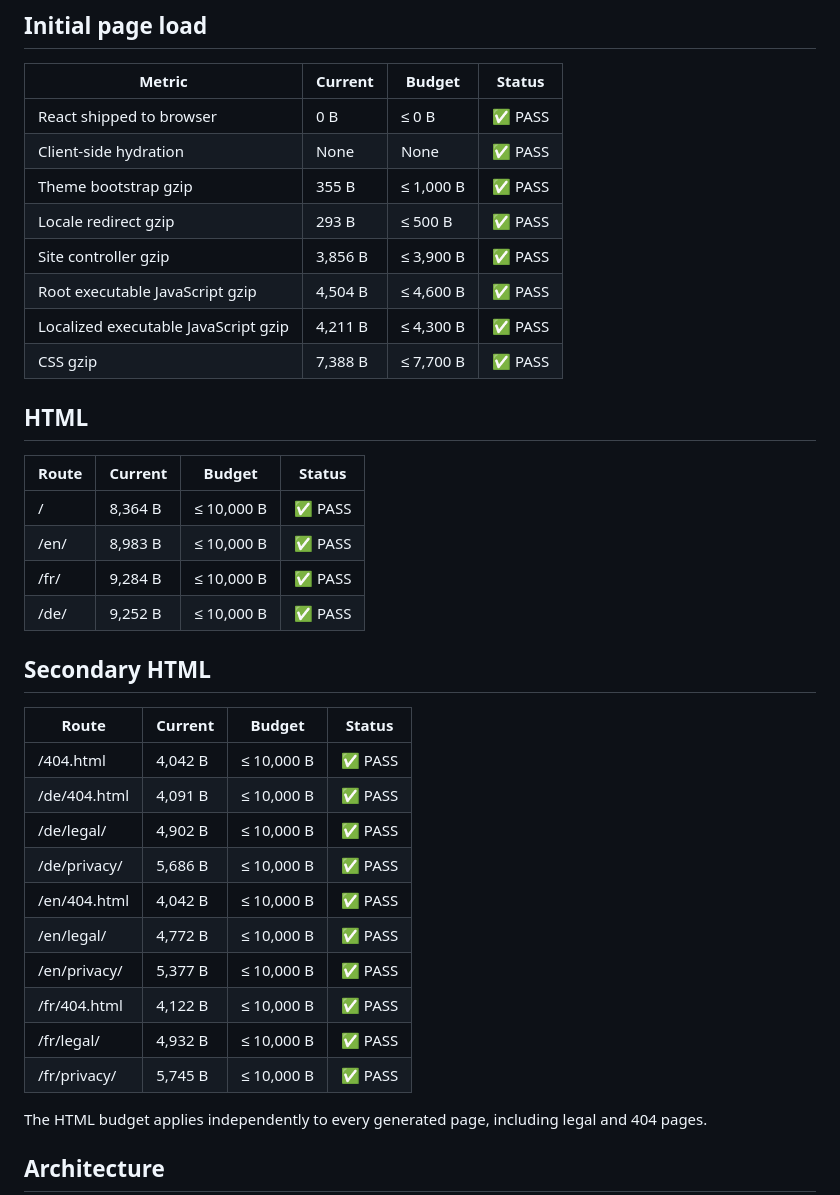
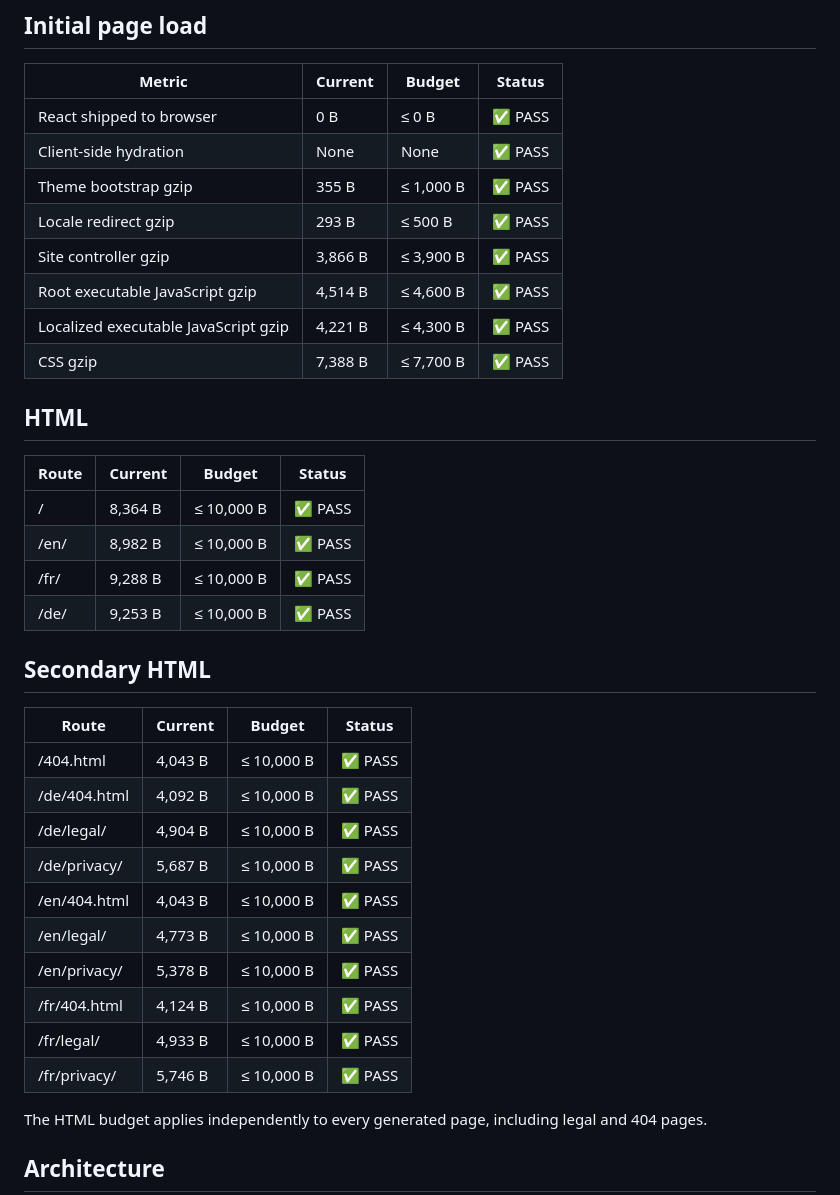
Before and after one commit to BabylooPro/MINIMAL-PORTFOLIO, a Markdown page: reports/PERFORMANCE.md, the part around the change. Rendered like a GitHub page.

Commit message:
updated: performance report

```diff
--- a/reports/PERFORMANCE.md
+++ b/reports/PERFORMANCE.md
@@ -10,9 +10,9 @@ This portfolio is statically pre-rendered. React is used during the build only a
 | Client-side hydration                | None    | None      | ✅ PASS |
 | Theme bootstrap gzip                 | 355 B   | ≤ 1,000 B | ✅ PASS |
 | Locale redirect gzip                 | 293 B   | ≤ 500 B   | ✅ PASS |
-| Site controller gzip                 | 3,856 B | ≤ 3,900 B | ✅ PASS |
-| Root executable JavaScript gzip      | 4,504 B | ≤ 4,600 B | ✅ PASS |
-| Localized executable JavaScript gzip | 4,211 B | ≤ 4,300 B | ✅ PASS |
+| Site controller gzip                 | 3,866 B | ≤ 3,900 B | ✅ PASS |
+| Root executable JavaScript gzip      | 4,514 B | ≤ 4,600 B | ✅ PASS |
+| Localized executable JavaScript gzip | 4,221 B | ≤ 4,300 B | ✅ PASS |
 | CSS gzip                             | 7,388 B | ≤ 7,700 B | ✅ PASS |
 
 ## HTML
@@ -20,24 +20,24 @@ This portfolio is statically pre-rendered. React is used during the build only a
 | Route | Current | Budget     | Status  |
 | ----- | ------- | ---------- | ------- |
 | /     | 8,364 B | ≤ 10,000 B | ✅ PASS |
-| /en/  | 8,983 B | ≤ 10,000 B | ✅ PASS |
-| /fr/  | 9,284 B | ≤ 10,000 B | ✅ PASS |
-| /de/  | 9,252 B | ≤ 10,000 B | ✅ PASS |
+| /en/  | 8,982 B | ≤ 10,000 B | ✅ PASS |
+| /fr/  | 9,288 B | ≤ 10,000 B | ✅ PASS |
+| /de/  | 9,253 B | ≤ 10,000 B | ✅ PASS |
 
 ## Secondary HTML
 
 | Route        | Current | Budget     | Status  |
 | ------------ | ------- | ---------- | ------- |
-| /404.html    | 4,042 B | ≤ 10,000 B | ✅ PASS |
-| /de/404.html | 4,091 B | ≤ 10,000 B | ✅ PASS |
-| /de/legal/   | 4,902 B | ≤ 10,000 B | ✅ PASS |
-| /de/privacy/ | 5,686 B | ≤ 10,000 B | ✅ PASS |
-| /en/404.html | 4,042 B | ≤ 10,000 B | ✅ PASS |
-| /en/legal/   | 4,772 B | ≤ 10,000 B | ✅ PASS |
-| /en/privacy/ | 5,377 B | ≤ 10,000 B | ✅ PASS |
-| /fr/404.html | 4,122 B | ≤ 10,000 B | ✅ PASS |
-| /fr/legal/   | 4,932 B | ≤ 10,000 B | ✅ PASS |
-| /fr/privacy/ | 5,745 B | ≤ 10,000 B | ✅ PASS |
+| /404.html    | 4,043 B | ≤ 10,000 B | ✅ PASS |
+| /de/404.html | 4,092 B | ≤ 10,000 B | ✅ PASS |
+| /de/legal/   | 4,904 B | ≤ 10,000 B | ✅ PASS |
+| /de/privacy/ | 5,687 B | ≤ 10,000 B | ✅ PASS |
+| /en/404.html | 4,043 B | ≤ 10,000 B | ✅ PASS |
+| /en/legal/   | 4,773 B | ≤ 10,000 B | ✅ PASS |
+| /en/privacy/ | 5,378 B | ≤ 10,000 B | ✅ PASS |
+| /fr/404.html | 4,124 B | ≤ 10,000 B | ✅ PASS |
+| /fr/legal/   | 4,933 B | ≤ 10,000 B | ✅ PASS |
+| /fr/privacy/ | 5,746 B | ≤ 10,000 B | ✅ PASS |
 
 The HTML budget applies independently to every generated page, including legal and 404 pages.
 
```
